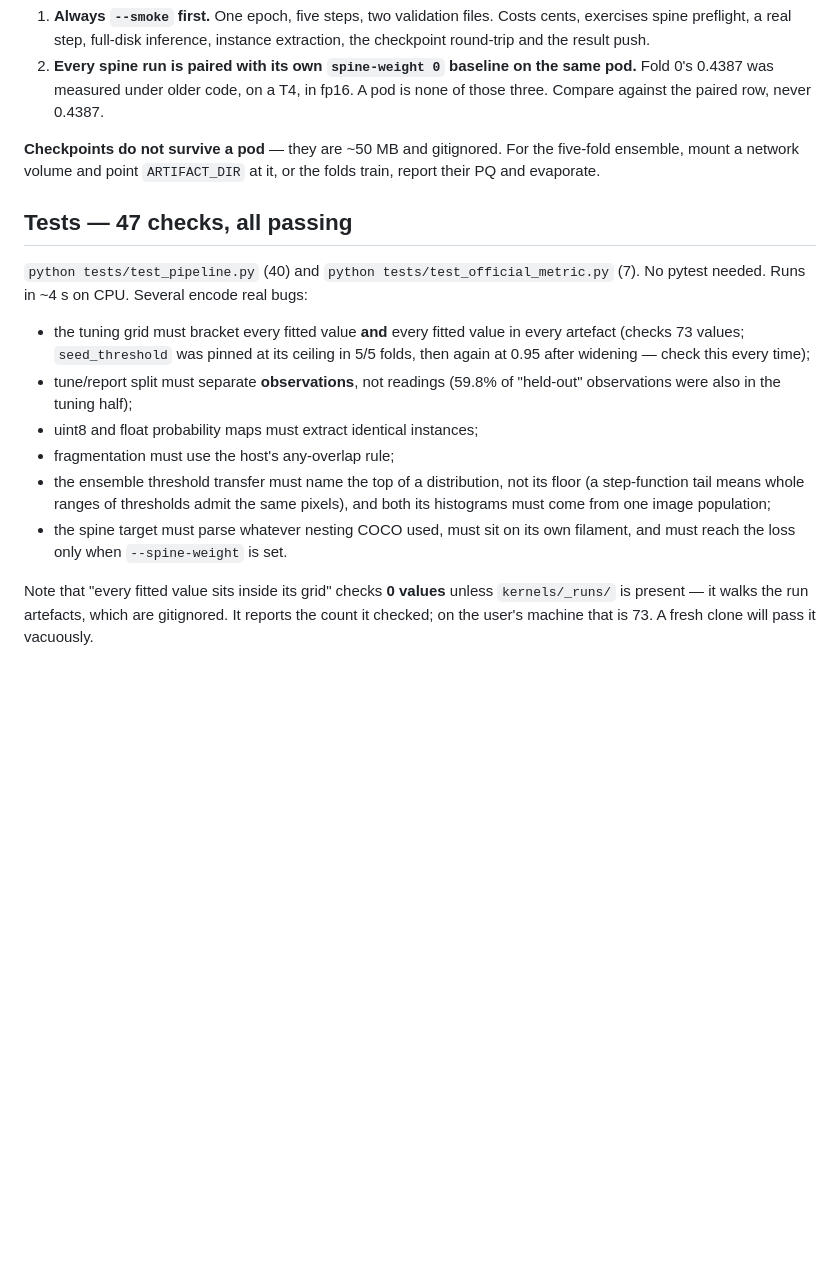
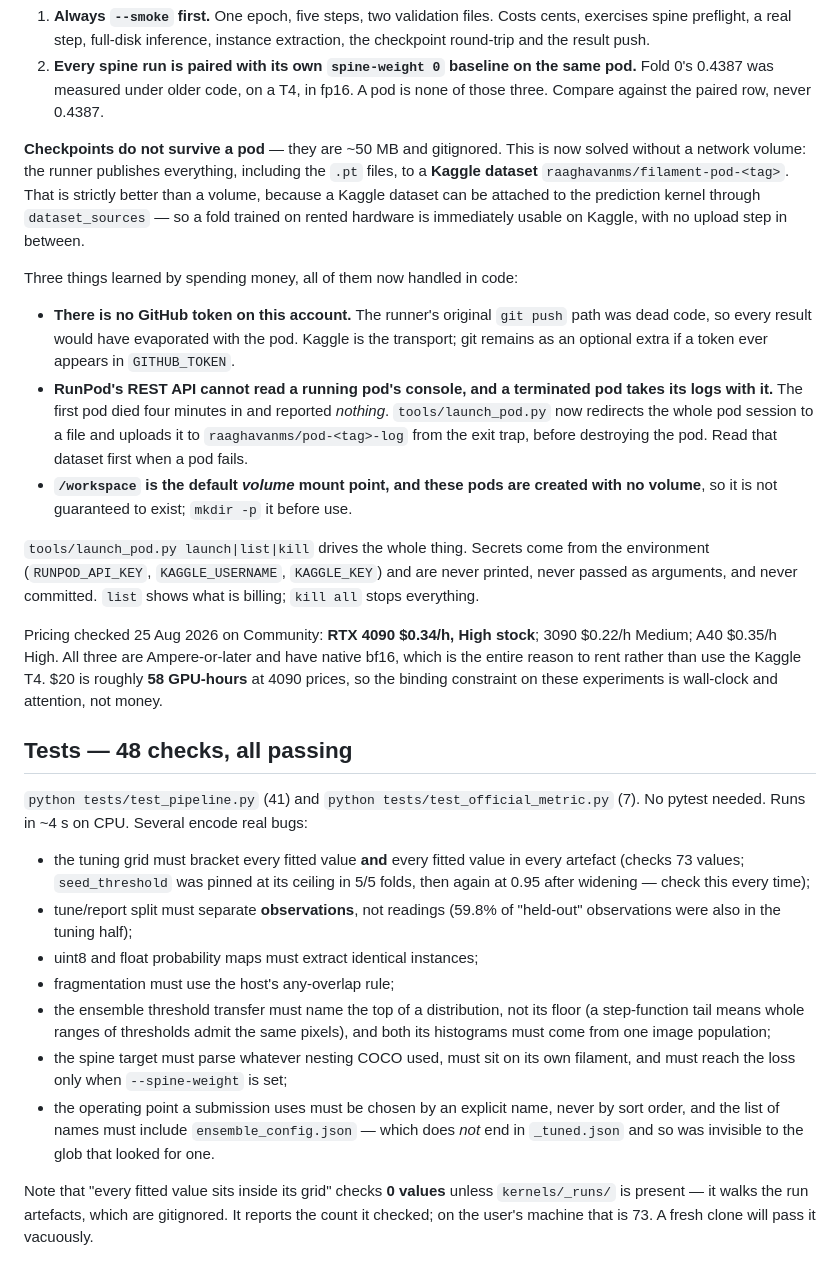
Before and after one commit to msraaghavan/Solar, a Markdown page: HANDOVER.md, the part around the change. Rendered like a GitHub page; blank space fills up the shorter version.

Commit message:
Record what renting a pod actually taught us
Kaggle datasets replace the network volume for checkpoint survival, and are
better than one: they attach straight to the prediction kernel.  Also the three
things that cost money to discover - no GitHub token, no readable console on a
live or dead pod, and /workspace not existing on a pod created without a volume.

Co-Authored-By: Claude Opus 5 <noreply@anthropic.com>

```diff
--- a/HANDOVER.md
+++ b/HANDOVER.md
@@ -235,13 +235,41 @@ Two rules the runner enforces, both of which cost money to learn otherwise:
    same pod.** Fold 0's 0.4387 was measured under older code, on a T4, in fp16.
    A pod is none of those three. Compare against the paired row, never 0.4387.
 
-**Checkpoints do not survive a pod** — they are ~50 MB and gitignored. For the
-five-fold ensemble, mount a network volume and point `ARTIFACT_DIR` at it, or
-the folds train, report their PQ and evaporate.
+**Checkpoints do not survive a pod** — they are ~50 MB and gitignored. This is
+now solved without a network volume: the runner publishes everything, including
+the `.pt` files, to a **Kaggle dataset** `raaghavanms/filament-pod-<tag>`. That
+is strictly better than a volume, because a Kaggle dataset can be attached to
+the prediction kernel through `dataset_sources` — so a fold trained on rented
+hardware is immediately usable on Kaggle, with no upload step in between.
 
-## Tests — 47 checks, all passing
+Three things learned by spending money, all of them now handled in code:
 
-`python tests/test_pipeline.py` (40) and `python tests/test_official_metric.py`
+- **There is no GitHub token on this account.** The runner's original
+  `git push` path was dead code, so every result would have evaporated with the
+  pod. Kaggle is the transport; git remains as an optional extra if a token ever
+  appears in `GITHUB_TOKEN`.
+- **RunPod's REST API cannot read a running pod's console, and a terminated pod
+  takes its logs with it.** The first pod died four minutes in and reported
+  *nothing*. `tools/launch_pod.py` now redirects the whole pod session to a file
+  and uploads it to `raaghavanms/pod-<tag>-log` from the exit trap, before
+  destroying the pod. Read that dataset first when a pod fails.
+- **`/workspace` is the default *volume* mount point, and these pods are created
+  with no volume**, so it is not guaranteed to exist; `mkdir -p` it before use.
+
+`tools/launch_pod.py launch|list|kill` drives the whole thing. Secrets come from
+the environment (`RUNPOD_API_KEY`, `KAGGLE_USERNAME`, `KAGGLE_KEY`) and are never
+printed, never passed as arguments, and never committed. `list` shows what is
+billing; `kill all` stops everything.
+
+Pricing checked 25 Aug 2026 on Community: **RTX 4090 $0.34/h, High stock**;
+3090 $0.22/h Medium; A40 $0.35/h High. All three are Ampere-or-later and have
+native bf16, which is the entire reason to rent rather than use the Kaggle T4.
+$20 is roughly **58 GPU-hours** at 4090 prices, so the binding constraint on
+these experiments is wall-clock and attention, not money.
+
+## Tests — 48 checks, all passing
+
+`python tests/test_pipeline.py` (41) and `python tests/test_official_metric.py`
 (7). No pytest needed. Runs in ~4 s on CPU. Several encode real bugs:
 
 - the tuning grid must bracket every fitted value **and** every fitted value in
@@ -255,7 +283,11 @@ the folds train, report their PQ and evaporate.
   floor (a step-function tail means whole ranges of thresholds admit the same
   pixels), and both its histograms must come from one image population;
 - the spine target must parse whatever nesting COCO used, must sit on its own
-  filament, and must reach the loss only when `--spine-weight` is set.
+  filament, and must reach the loss only when `--spine-weight` is set;
+- the operating point a submission uses must be chosen by an explicit name, never
+  by sort order, and the list of names must include `ensemble_config.json` —
+  which does *not* end in `_tuned.json` and so was invisible to the glob that
+  looked for one.
 
 Note that "every fitted value sits inside its grid" checks **0 values** unless
 `kernels/_runs/` is present — it walks the run artefacts, which are gitignored.
```
